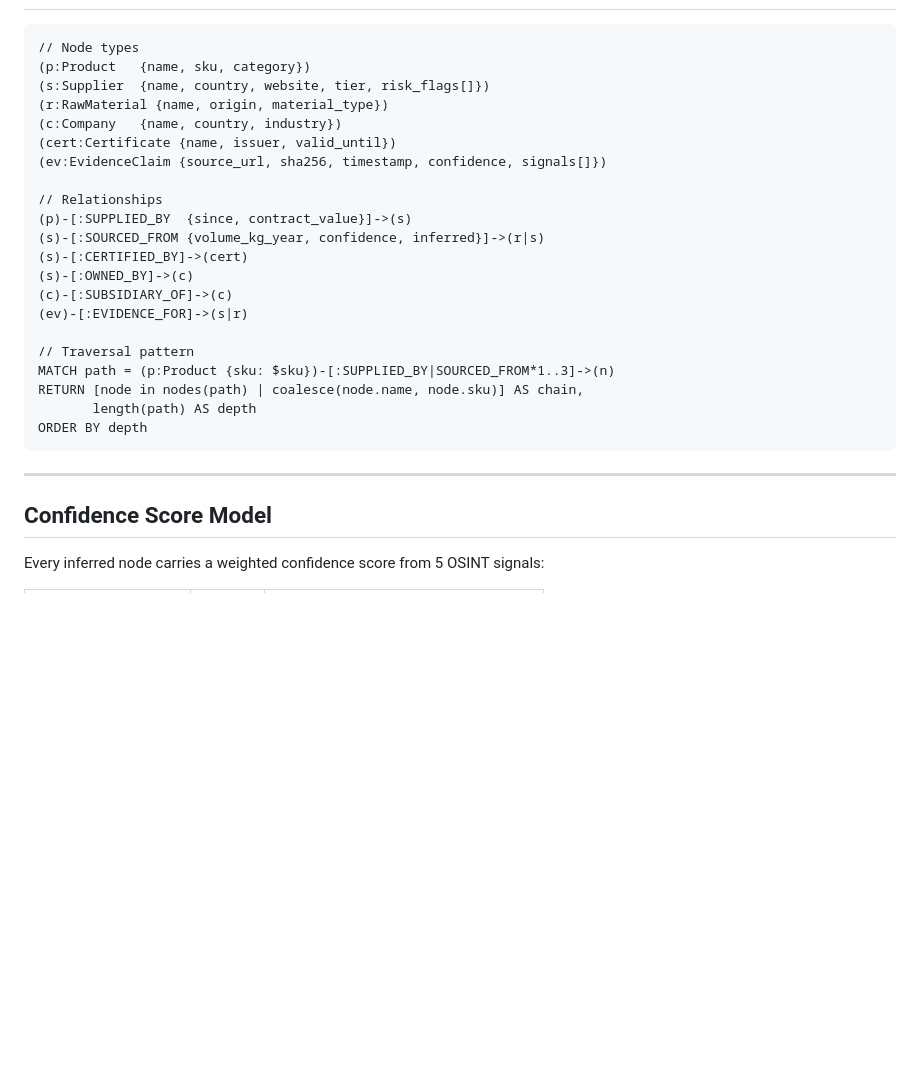
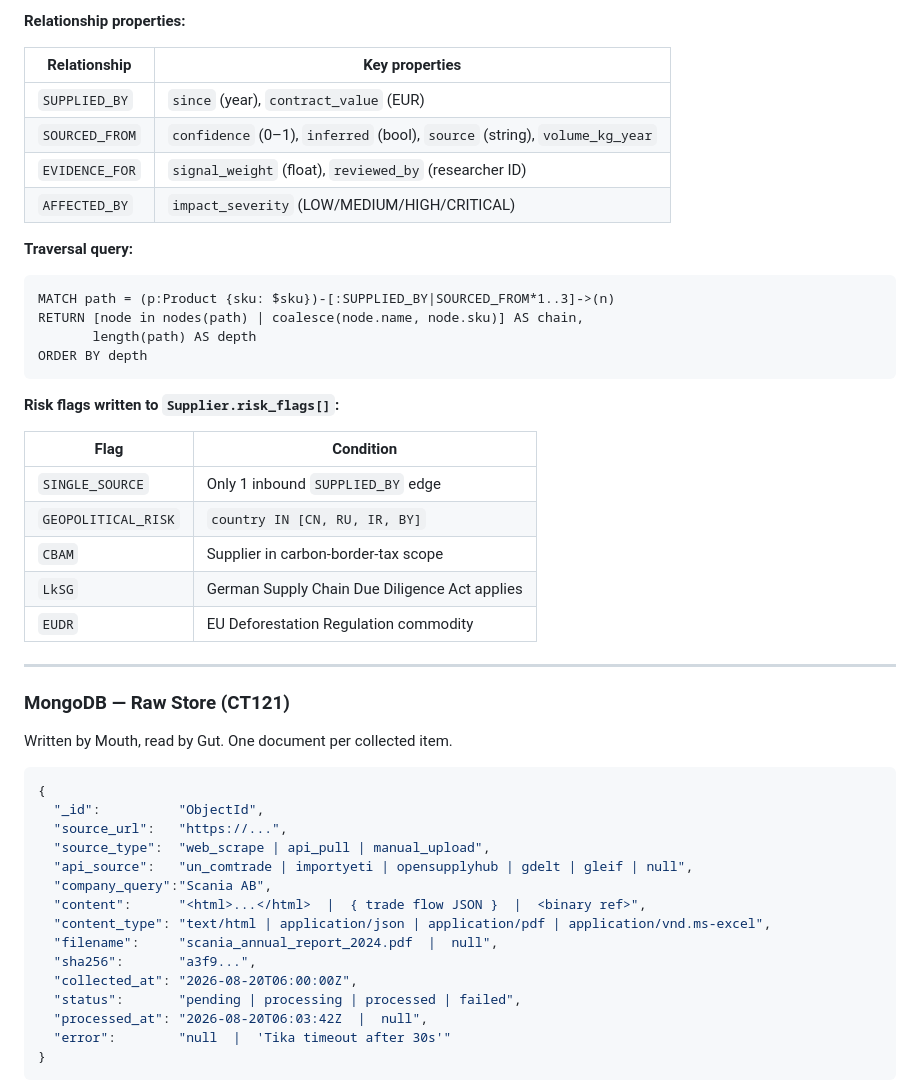
Before and after one commit to Research-Ready/supplylens, a Markdown page: README.md, the part around one of its changes. GitHub-like rendering; blank space fills up the shorter version.

````diff
--- a/README.md
+++ b/README.md
@@ -353,30 +438,52 @@ Or read directly: `ssh root@10.0.1.114 "cat /root/.credentials/neo4j.txt"`
+**Relationship properties:**
+
+| Relationship | Key properties |
+|---|---|
+| `SUPPLIED_BY` | `since` (year), `contract_value` (EUR) |
+| `SOURCED_FROM` | `confidence` (0–1), `inferred` (bool), `source` (string), `volume_kg_year` |
+| `EVIDENCE_FOR` | `signal_weight` (float), `reviewed_by` (researcher ID) |
+| `AFFECTED_BY` | `impact_severity` (LOW/MEDIUM/HIGH/CRITICAL) |
+
+**Traversal query:**
 
 ```cypher
-// Node types
-(p:Product   {name, sku, category})
-(s:Supplier  {name, country, website, tier, risk_flags[]})
-(r:RawMaterial {name, origin, material_type})
-(c:Company   {name, country, industry})
-(cert:Certificate {name, issuer, valid_until})
-(ev:EvidenceClaim {source_url, sha256, timestamp, confidence, signals[]})
-
-// Relationships
-(p)-[:SUPPLIED_BY  {since, contract_value}]->(s)
-(s)-[:SOURCED_FROM {volume_kg_year, confidence, inferred}]->(r|s)
-(s)-[:CERTIFIED_BY]->(cert)
-(s)-[:OWNED_BY]->(c)
-(c)-[:SUBSIDIARY_OF]->(c)
-(ev)-[:EVIDENCE_FOR]->(s|r)
-
-// Traversal pattern
 MATCH path = (p:Product {sku: $sku})-[:SUPPLIED_BY|SOURCED_FROM*1..3]->(n)
 RETURN [node in nodes(path) | coalesce(node.name, node.sku)] AS chain,
        length(path) AS depth
 ORDER BY depth
 ```
 
+**Risk flags written to `Supplier.risk_flags[]`:**
+
+| Flag | Condition |
+|---|---|
+| `SINGLE_SOURCE` | Only 1 inbound `SUPPLIED_BY` edge |
+| `GEOPOLITICAL_RISK` | `country IN [CN, RU, IR, BY]` |
+| `CBAM` | Supplier in carbon-border-tax scope |
+| `LkSG` | German Supply Chain Due Diligence Act applies |
+| `EUDR` | EU Deforestation Regulation commodity |
+
 ---
 
-## Confidence Score Model
+### MongoDB — Raw Store (CT121)
 
-Every inferred node carries a weighted confidence score from 5 OSINT signals:
+Written by Mouth, read by Gut. One document per collected item.
+
+```json
+{
+  "_id":          "ObjectId",
+  "source_url":   "https://...",
+  "source_type":  "web_scrape | api_pull | manual_upload",
+  "api_source":   "un_comtrade | importyeti | opensupplyhub | gdelt | gleif | null",
+  "company_query":"Scania AB",
+  "content":      "<html>...</html>  |  { trade flow JSON }  |  <binary ref>",
+  "content_type": "text/html | application/json | application/pdf | application/vnd.ms-excel",
+  "filename":     "scania_annual_report_2024.pdf  |  null",
+  "sha256":       "a3f9...",
+  "collected_at": "2026-08-20T06:00:00Z",
+  "status":       "pending | processing | processed | failed",
+  "processed_at": "2026-08-20T06:03:42Z  |  null",
+  "error":        "null  |  'Tika timeout after 30s'"
+}
+```
+
````
Also changed, not shown: other parts of README.md (+139 -1 lines).
